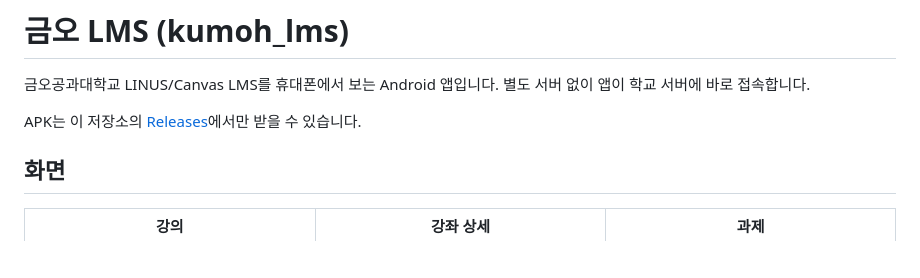
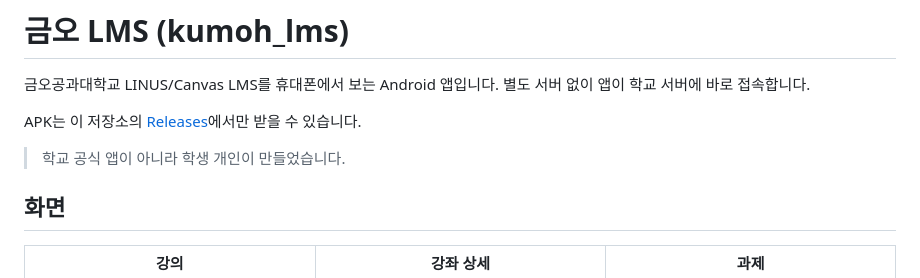
Before and after one commit to barahana25/kumoh-LMS, a Markdown page: README.md, the part around the change. Drawn GitHub-style; blank space fills up the shorter version.

Commit message:
docs: 학교 공식 앱이 아니라는 안내를 README 상단에 넣는다
Co-Authored-By: Claude Opus 5 <noreply@anthropic.com>

```diff
--- a/README.md
+++ b/README.md
@@ -3,6 +3,8 @@
 금오공과대학교 LINUS/Canvas LMS를 휴대폰에서 보는 Android 앱입니다. 별도 서버 없이 앱이 학교 서버에 바로 접속합니다.
 
 APK는 이 저장소의 [Releases](https://github.com/barahana25/kumoh-LMS/releases/latest)에서만 받을 수 있습니다.
+
+> 학교 공식 앱이 아니라 학생 개인이 만들었습니다.
 
 ## 화면
 
```
